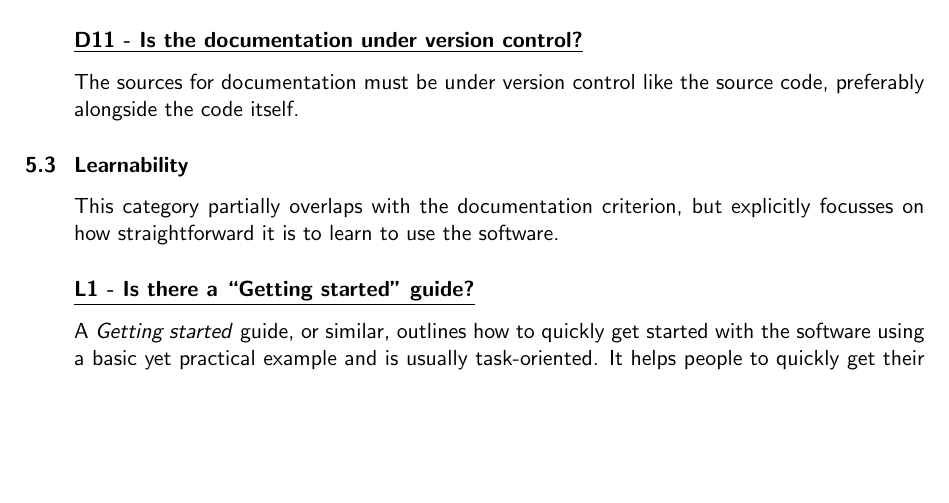
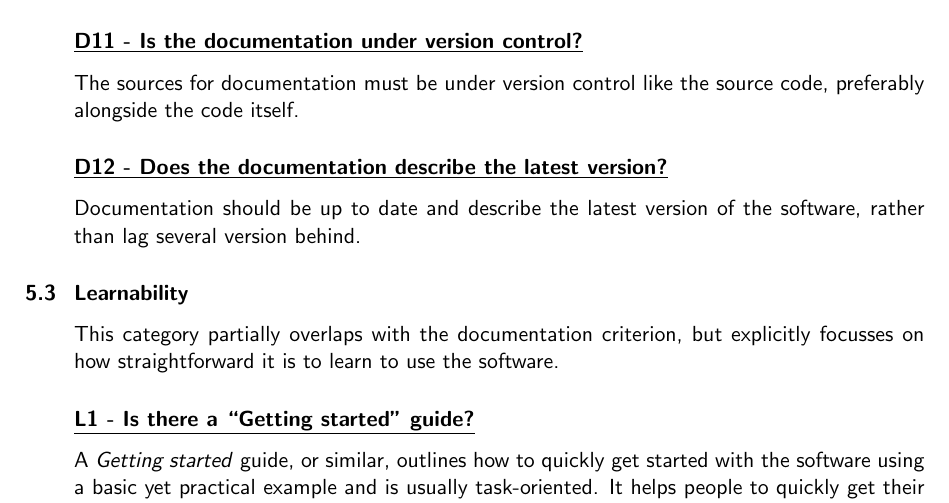
Before and after one commit to CLARIAH/software-quality-guidelines, a LaTeX document (softwareguidelines.tex): part of page 20 of 40, cut so that both start at the same text, the shorter picture padded with empty space. Compiled offline with pdfLaTeX.

Commit message:
Added D12 - Does the documentation describe the latest version?

```diff
--- a/softwareguidelines.tex
+++ b/softwareguidelines.tex
@@ -960,6 +960,13 @@ Documentation must be clearly linked from the project website.
 The sources for documentation must be under version control like the source
 code, preferably alongside the code itself.
 
+\newcommand{\dTwelveID}{D12}
+\newcommand{\dTwelveText}{Does the documentation describe the latest version?}
+\criterion{\dTwelveID}{\dTwelveText}
+
+Documentation should be up to date and describe the latest version of the
+software, rather than lag several version behind.
+
 %\CheckTable
 
 \subsection{Learnability}\label{sec:lea}
```
Also changed, not shown: softwareguidelines.tex (1 more changed lines).
